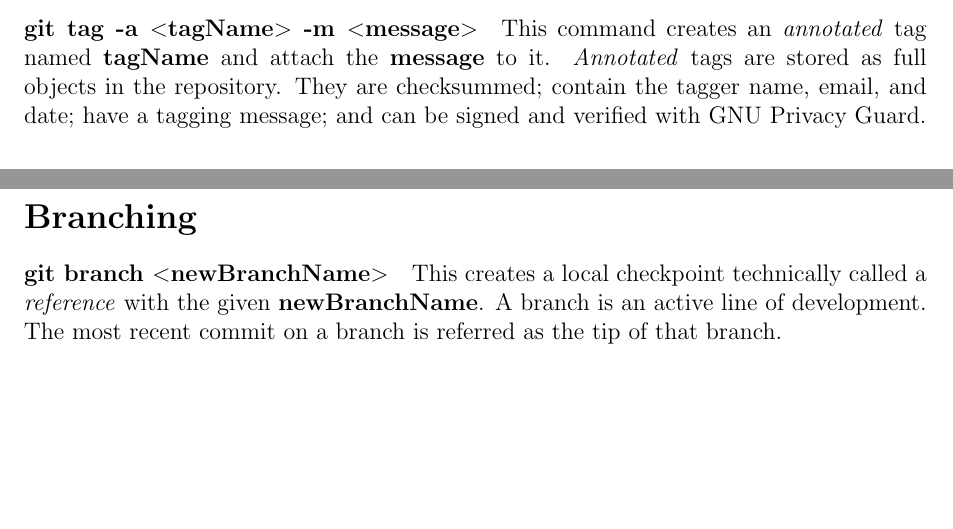
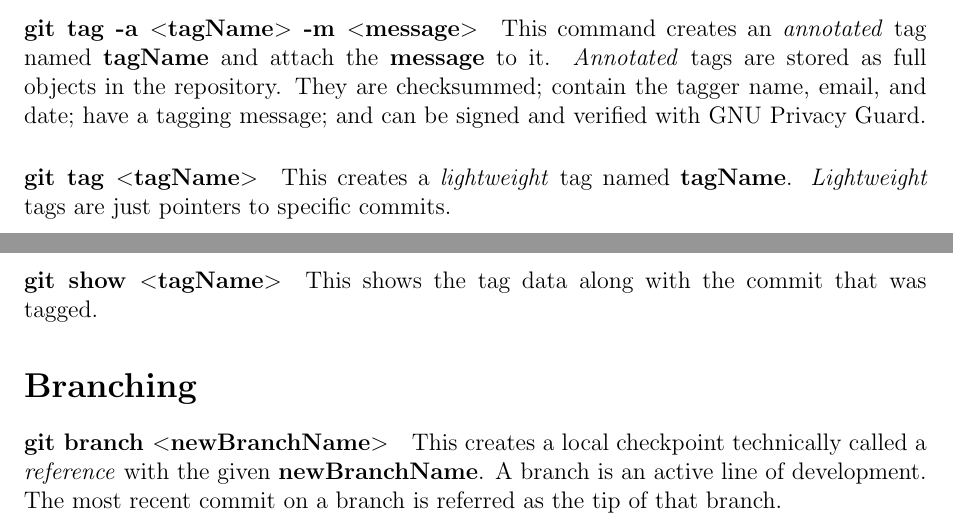
Before and after one commit to PhilCaesar/Understanding-Git, a LaTeX document (GitInfo.tex): two parts of pages 4 and 5 of 5, joined at a grey line, cut so that both start at the same text, the shorter picture padded with empty space. Compiled offline with pdfLaTeX.

Commit message:
Lightweight tags added

```diff
--- a/GitInfo.tex
+++ b/GitInfo.tex
@@ -103,12 +103,16 @@ The first removes all the \verb|.log| files inside the directory \verb|log/| (th
 
 \paragraph{git remote remove $<$nickName$>$} This lets you remove a \textbf{nickName} from the server. Once you delete the reference to a remote this way, all remote-tracking branches and configuration settings associated with that remote are also deleted.
 
+
 \section*{Tagging commands}
 
 \paragraph{git tag} This command lists the tags in alphabetical order. An optional parameter is \textbf{-l $<$tagName$>$} as for example \textbf{-l \texttt{"{}}v1.5*\texttt{"{}}} that lists all the tags that starts with the given \emph{tagName} (v1.5.1, v1.5.2, etc).
 
 \paragraph{git tag -a $<$tagName$>$ -m $<$message$>$} This command creates an \emph{annotated} tag named \textbf{tagName} and attach the \textbf{message} to it. \emph{Annotated} tags are stored as full objects in the repository. They are checksummed; contain the tagger name, email, and date; have a tagging message; and can be signed and verified with GNU Privacy Guard.
 
+\paragraph{git tag $<$tagName$>$} This creates a \emph{lightweight} tag named \textbf{tagName}. \emph{Lightweight} tags are just pointers to specific commits.
+
+\paragraph{git show $<$tagName$>$} This shows the tag data along with the commit that was tagged.
 
 
 
```
